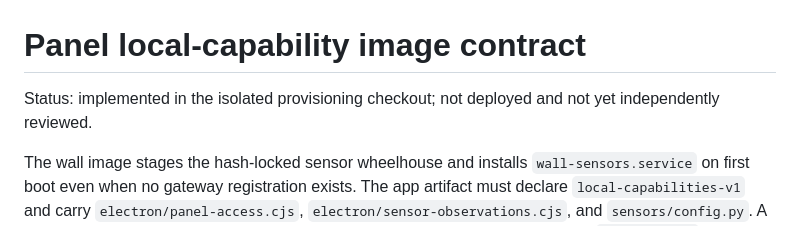
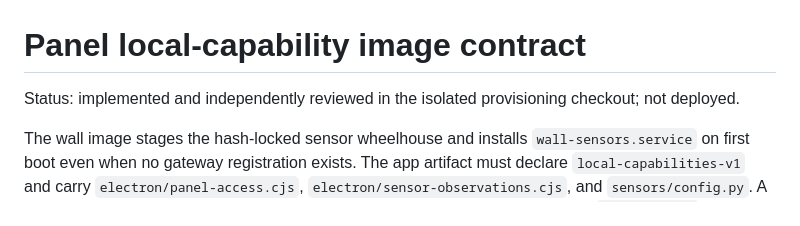
Before and after one commit to diytechy/MiniPC-Deployer, a Markdown page: docs/panel-local-capabilities-implementation-2026-09-14.md, the part around the change. GitHub-like rendering.

```diff
--- a/docs/panel-local-capabilities-implementation-2026-09-14.md
+++ b/docs/panel-local-capabilities-implementation-2026-09-14.md
@@ -1,7 +1,7 @@
 # Panel local-capability image contract
 
-Status: implemented in the isolated provisioning checkout; not deployed and not
-yet independently reviewed.
+Status: implemented and independently reviewed in the isolated provisioning
+checkout; not deployed.
 
 The wall image stages the hash-locked sensor wheelhouse and installs
 `wall-sensors.service` on first boot even when no gateway registration exists.
```
Also changed, not shown: docs/status.md (+4 -3 lines).
